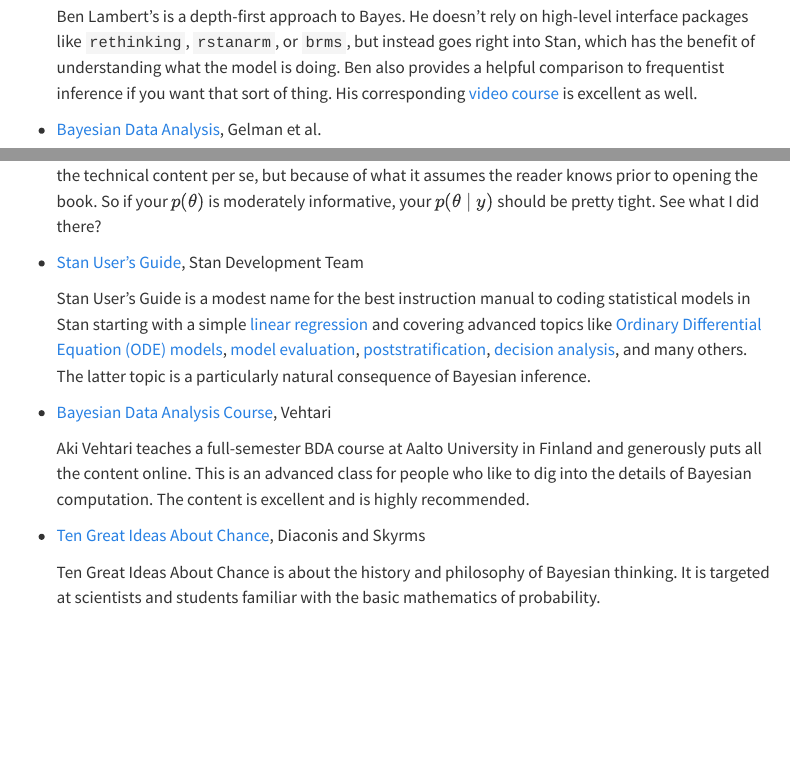
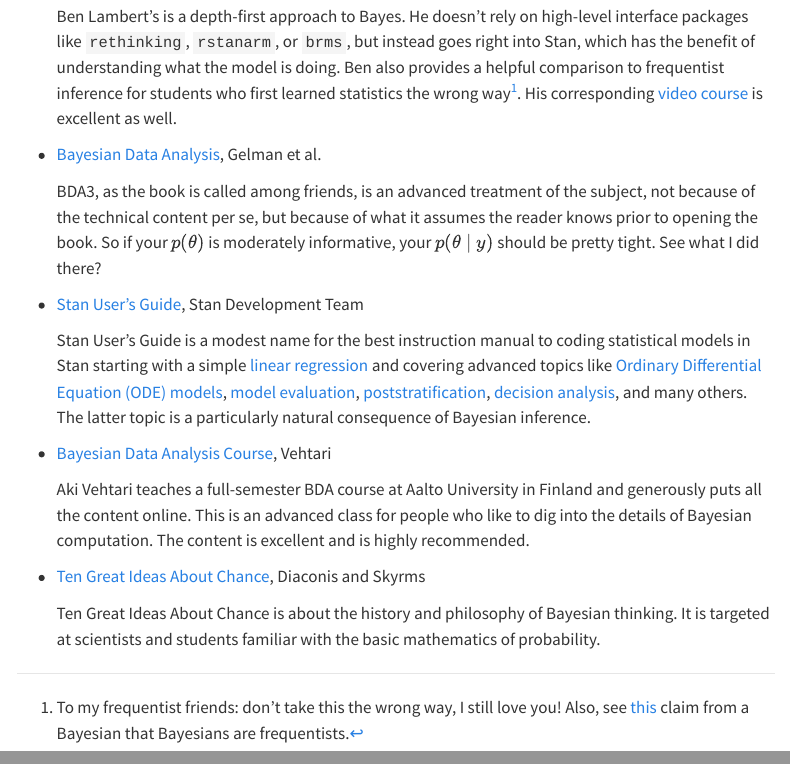
Before and after one commit to ericnovik/ericnovik.github.io, a Quarto document (bayes-course.qmd): the page in a window 1100 px wide, from 1610 px down, and a second part further down, joined at a grey line. Rendered offline with R 4.5, knitr and Pandoc in place of Quarto, with nearby package versions; menus at the side of the page are left out.

Commit message:
updates to the bayes web page

```diff
--- a/bayes-course.qmd
+++ b/bayes-course.qmd
@@ -64,11 +64,11 @@
 
 -   [A Student's Guide to Bayesian Statistics](https://ben-lambert.com/a-students-guide-to-bayesian-statistics/), Lambert
 
-    Ben Lambert's is a depth-first approach to Bayes. He doesn't rely on high-level interface packages like `rethinking`, `rstanarm`, or `brms`, but instead goes right into Stan, which has the benefit of understanding what the model is doing. Ben also provides a helpful comparison to frequentist inference if you want that sort of thing. His corresponding [video course](https://www.youtube.com/playlist?list=PLwJRxp3blEvZ8AKMXOy0fc0cqT61GsKCG) is excellent as well.
+    Ben Lambert's is a depth-first approach to Bayes. He doesn't rely on high-level interface packages like `rethinking`, `rstanarm`, or `brms`, but instead goes right into Stan, which has the benefit of understanding what the model is doing. Ben also provides a helpful comparison to frequentist inference for students who first learned statistics the wrong way[^1]. His corresponding [video course](https://www.youtube.com/playlist?list=PLwJRxp3blEvZ8AKMXOy0fc0cqT61GsKCG) is excellent as well.
 
 -   [Bayesian Data Analysis](http://stat.columbia.edu/~gelman/book/), Gelman et al.
 
-    BDA-3, as the book is called among friends, is an advanced treatment of the subject, not because of the technical content per se, but because of what it assumes the reader knows prior to opening the book. So if your $p(\theta)$ is moderately informative, your $p(\theta \mid y)$ should be pretty tight. See what I did there?
+    BDA3, as the book is called among friends, is an advanced treatment of the subject, not because of the technical content per se, but because of what it assumes the reader knows prior to opening the book. So if your $p(\theta)$ is moderately informative, your $p(\theta \mid y)$ should be pretty tight. See what I did there?
 
 -   [Stan User's Guide](https://mc-stan.org/docs/stan-users-guide/index.html), Stan Development Team
 
@@ -81,3 +81,5 @@
 -   [Ten Great Ideas About Chance](https://press.princeton.edu/books/hardcover/9780691174167/ten-great-ideas-about-chance), Diaconis and Skyrms
 
     Ten Great Ideas About Chance is about the history and philosophy of Bayesian thinking. It is targeted at scientists and students familiar with the basic mathematics of probability.
+
+[^1]: To my frequentist friends: don't take this the wrong way, I still love you! Also, see [this](https://statmodeling.stat.columbia.edu/2024/01/08/bayesians-are-frequentists-2/) claim from a Bayesian that Bayesians are frequentists.
```
